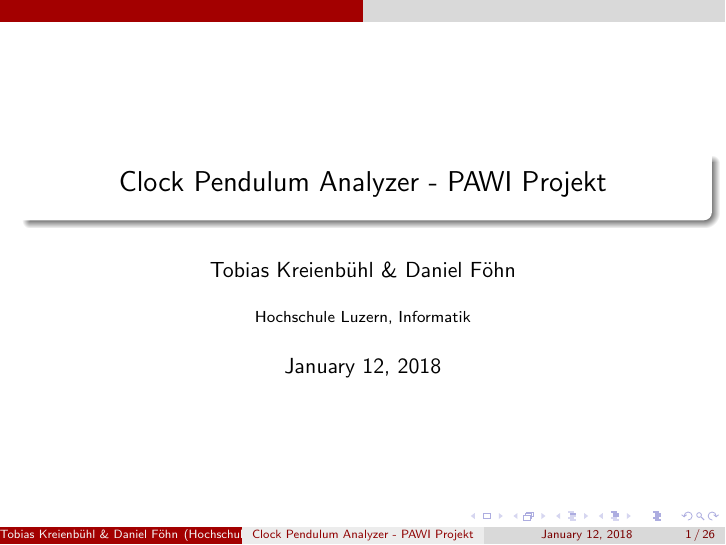
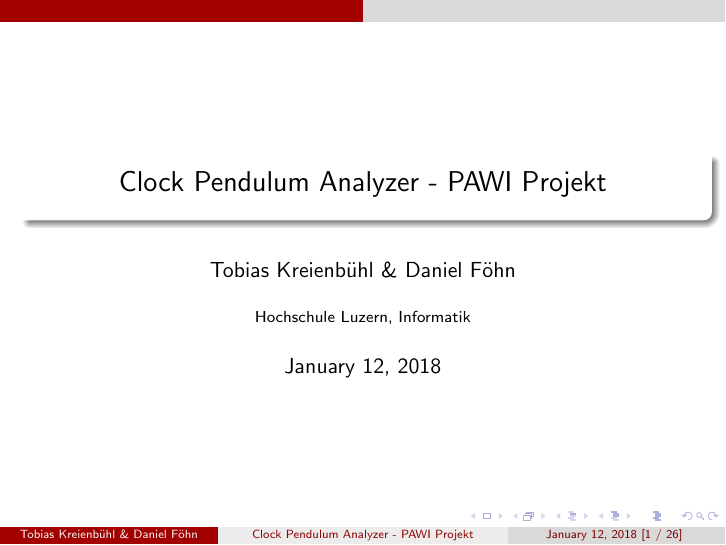
Before and after one commit to gnomengineer/ClockPendelumAnalyzer, LaTeX slides (presentation/ClockPendulumAnalyzer.tex): page 1 of 30. Compiled offline with pdfLaTeX.

Commit message:
fix footer content to not display institute

```diff
--- a/presentation/ClockPendulumAnalyzer.tex
+++ b/presentation/ClockPendulumAnalyzer.tex
@@ -17,11 +17,29 @@
 	]
   \end{frame}
 }
+\makeatother
+\setbeamertemplate{footline}
+{
+    \leavevmode%
+    \hbox{%
+        \begin{beamercolorbox}[wd=.3\paperwidth,ht=2.25ex,dp=1ex,center]{author in head/foot}%
+            \usebeamerfont{author in head/foot}\insertshortauthor
+        \end{beamercolorbox}%
+        \begin{beamercolorbox}[wd=.4\paperwidth,ht=2.25ex,dp=1ex,center]{title in head/foot}%
+            \usebeamerfont{title in head/foot}\insertshorttitle
+        \end{beamercolorbox}%
+        \begin{beamercolorbox}[wd=.3\paperwidth,ht=2.25ex,dp=1ex,center]{date in head/foot}%
+            \today\  [\insertframenumber{} / \inserttotalframenumber]\hspace*{1ex}
+        \end{beamercolorbox}}%
+    \vskip0pt%
+}
+\makeatletter
 
 \title{Clock Pendulum Analyzer - PAWI Projekt}
 \author{Tobias Kreienbühl \& Daniel Föhn}
 \institute{Hochschule Luzern, Informatik}
 \date{\today}
+
 
 \begin{document}
 \begin{frame}
```
